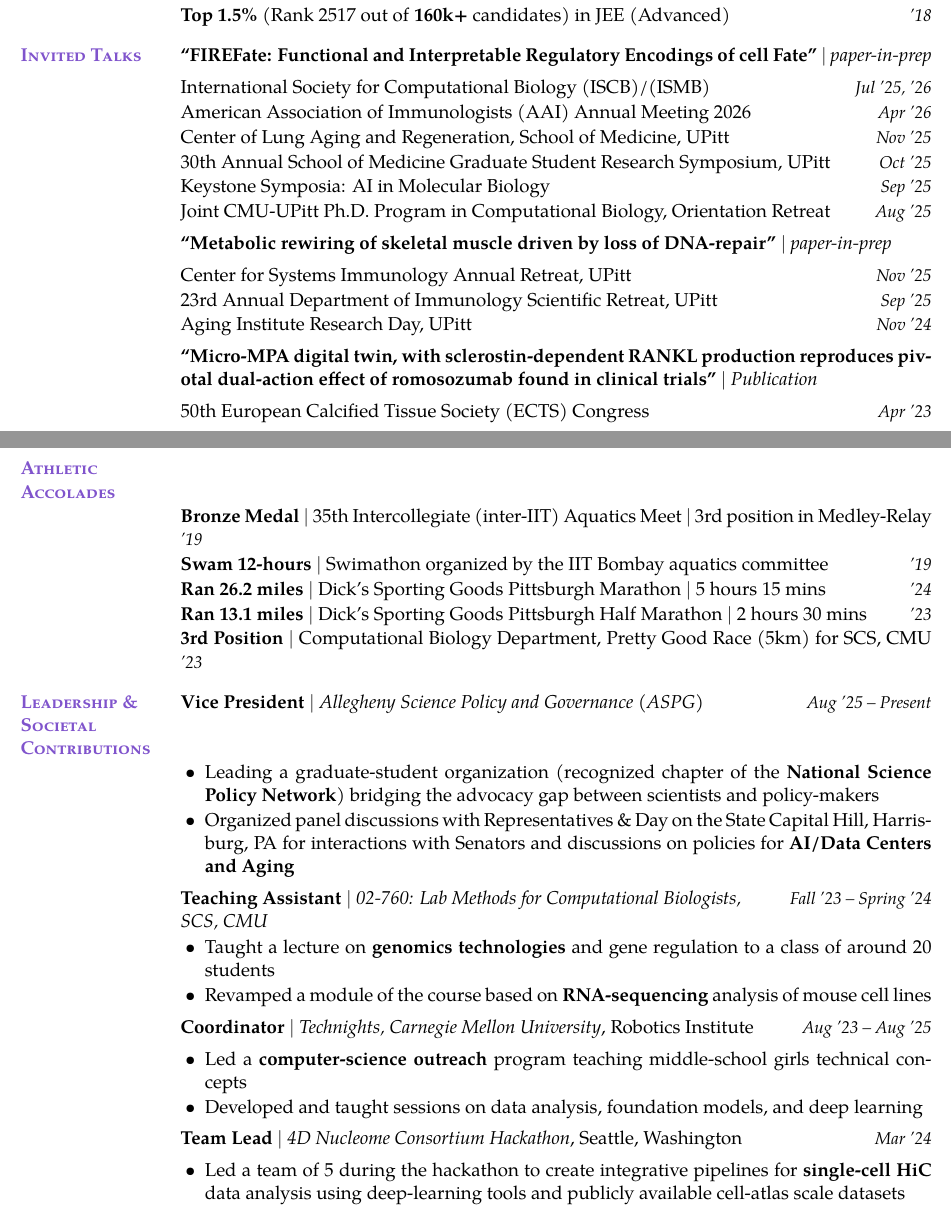
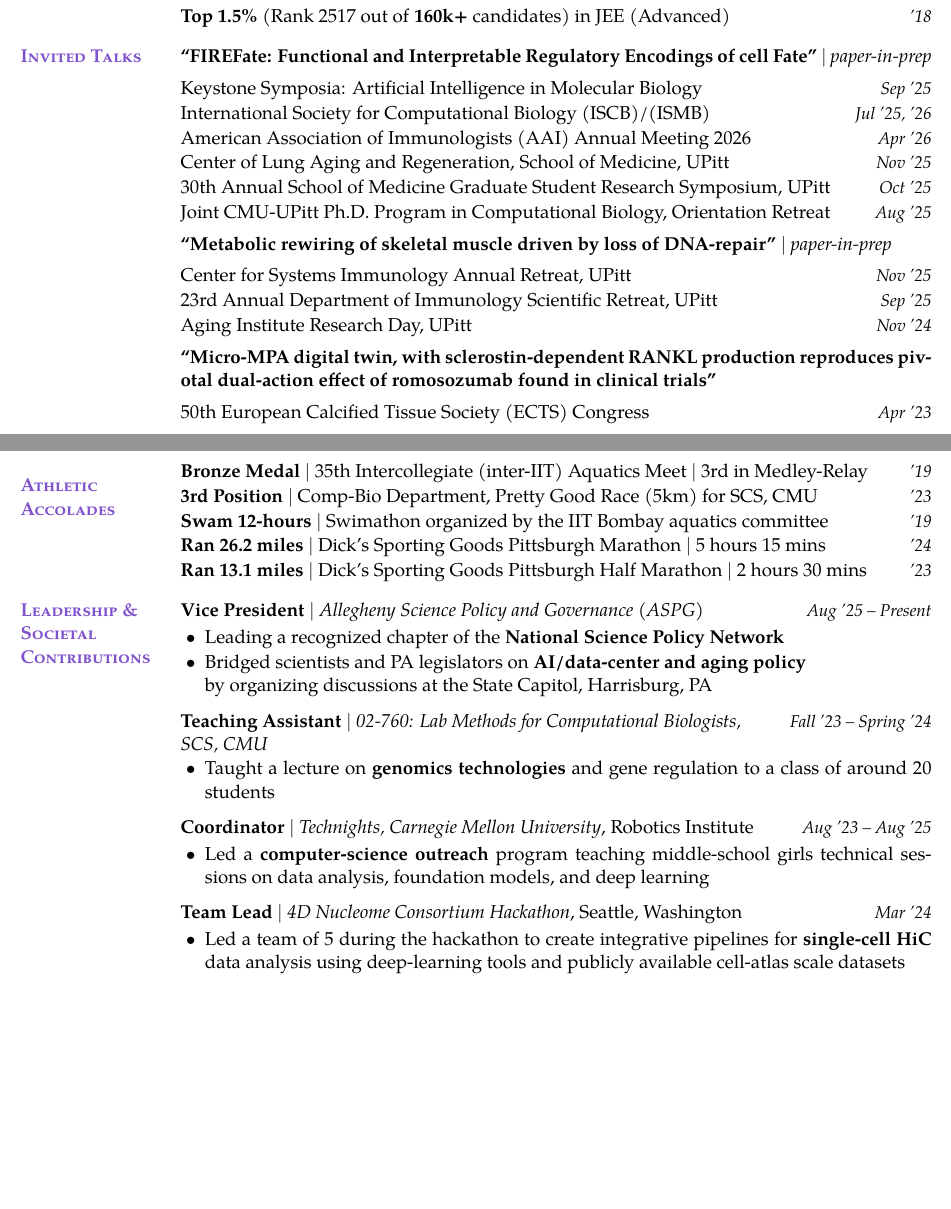
Before and after one commit to sachha-naksha/naksha-cv, a LaTeX CV (akanksha_cv.tex): two parts of pages 1 and 2 of 4 before the commit and two parts of pages 1 and 2 of 3 after it, joined at a grey line, cut so that both start at the same text, the shorter picture padded with empty space. Compiled offline with pdfLaTeX.

Commit message:
good version of cv

```diff
--- a/akanksha_cv.tex
+++ b/akanksha_cv.tex
@@ -124,11 +142,11 @@ Comp-Bio Department, School of Computer Science $\mid$ GPA: 3.58/4}{'22 -- '24}
 \cvsection{Invited Talks}%
 \textbf{``FIREFate: Functional and Interpretable Regulatory Encodings of cell Fate''} $\mid$ \emph{paper-in-prep}
 \begin{itemize}[label={},leftmargin=0pt]
+  \item Keystone Symposia: Artificial Intelligence in Molecular Biology\dates{Sep '25}
   \item International Society for Computational Biology (ISCB)/(ISMB) \dates{Jul '25, '26}
   \item American Association of Immunologists (AAI) Annual Meeting 2026\dates{Apr '26}
   \item Center of Lung Aging and Regeneration, School of Medicine, UPitt\dates{Nov '25}
   \item 30th Annual School of Medicine Graduate Student Research Symposium, UPitt\dates{Oct '25}
-  \item Keystone Symposia: AI in Molecular Biology\dates{Sep '25}
   \item Joint CMU-UPitt Ph.D.\ Program in Computational Biology, Orientation Retreat\dates{Aug '25}
 \end{itemize}
 
@@ -139,42 +157,41 @@ Comp-Bio Department, School of Computer Science $\mid$ GPA: 3.58/4}{'22 -- '24}
   \item Aging Institute Research Day, UPitt\dates{Nov '24}
 \end{itemize}
 
-\textbf{``Micro-MPA digital twin, with sclerostin-dependent RANKL production reproduces pivotal dual-action effect of romosozumab found in clinical trials''} $\mid$ \emph{Publication}
+\textbf{``Micro-MPA digital twin, with sclerostin-dependent RANKL production reproduces pivotal dual-action effect of romosozumab found in clinical trials''}
 \begin{itemize}[label={},leftmargin=0pt]
   \item 50th European Calcified Tissue Society (ECTS) Congress\dates{Apr '23}
 \end{itemize}
 
 %% --- athletics --------------------------------------------------------------
 \cvsection{Athletic Accolades}%
+\vspace{-2\baselineskip}% list-first section: lift bullets up to align with the margin label
 \begin{itemize}[label={},leftmargin=0pt]
-  \item \textbf{Bronze Medal} $\mid$ 35th Intercollegiate (inter-IIT) Aquatics Meet $\mid$ 3rd position in Medley-Relay\dates{'19}
+  \item \textbf{Bronze Medal} $\mid$ 35th Intercollegiate (inter-IIT) Aquatics Meet $\mid$ 3rd in Medley-Relay\dates{'19}
+  \item \textbf{3rd Position} $\mid$ Comp-Bio Department, Pretty Good Race (5km) for SCS, CMU\dates{'23}
   \item \textbf{Swam 12-hours} $\mid$ Swimathon organized by the IIT Bombay aquatics committee\dates{'19}
   \item \textbf{Ran 26.2 miles} $\mid$ Dick's Sporting Goods Pittsburgh Marathon $\mid$ 5 hours 15 mins\dates{'24}
   \item \textbf{Ran 13.1 miles} $\mid$ Dick's Sporting Goods Pittsburgh Half Marathon $\mid$ 2 hours 30 mins\dates{'23}
-  \item \textbf{3rd Position} $\mid$ Computational Biology Department, Pretty Good Race (5km) for SCS, CMU\dates{'23}
 \end{itemize}
 
 %% --- leadership -------------------------------------------------------------
 \cvsection{Leadership \& Societal Contributions}%
 \entry{\textbf{Vice President} $\mid$ \emph{Allegheny Science Policy and Governance (ASPG)}}{Aug '25 -- Present}
-\begin{itemize}
-  \item Leading a graduate-student organization (recognized chapter of the \textbf{National Science Policy Network}) bridging the advocacy gap between scientists and policy-makers
-  \item Organized panel discussions with Representatives \& Day on the State Capital Hill, Harrisburg, PA for interactions with Senators and discussions on policies for \textbf{AI/Data Centers and Aging}
-\end{itemize}
+\begin{roleitems}
+  \item Leading a recognized chapter of the \textbf{National Science Policy Network}
+  \item Bridged scientists and PA legislators on \textbf{AI/data-center and aging policy} \\ by organizing discussions at the State Capitol, Harrisburg, PA
+\end{roleitems}
 
 \entry{\textbf{Teaching Assistant} $\mid$ \emph{02-760: Lab Methods for Computational Biologists, SCS, CMU}}{Fall '23 -- Spring '24}
-\begin{itemize}
+\begin{roleitems}
   \item Taught a lecture on \textbf{genomics technologies} and gene regulation to a class of around 20 students
-  \item Revamped a module of the course based on \textbf{RNA-sequencing} analysis of mouse cell lines
-\end{itemize}
+\end{roleitems}
 
 \entry{\textbf{Coordinator} $\mid$ \emph{Technights, Carnegie Mellon University}, Robotics Institute}{Aug '23 -- Aug '25}
-\begin{itemize}
-  \item Led a \textbf{computer-science outreach} program teaching middle-school girls technical concepts
-  \item Developed and taught sessions on data analysis, foundation models, and deep learning
-\end{itemize}
+\begin{roleitems}
+  \item Led a \textbf{computer-science outreach} program teaching middle-school girls technical sessions on data analysis, foundation models, and deep learning
+\end{roleitems}
 
 \entry{\textbf{Team Lead} $\mid$ \emph{4D Nucleome Consortium Hackathon}, Seattle, Washington}{Mar '24}
-\begin{itemize}
+\begin{roleitems}
   \item Led a team of 5 during the hackathon to create integrative pipelines for \textbf{single-cell HiC} data analysis using deep-learning tools and publicly available cell-atlas scale datasets
   \item Delivered a 30-minute presentation to showcase results to consortium researchers
```
Also changed, not shown: akanksha_cv.pdf, akanksha_cv.tex (36 more changed lines).
